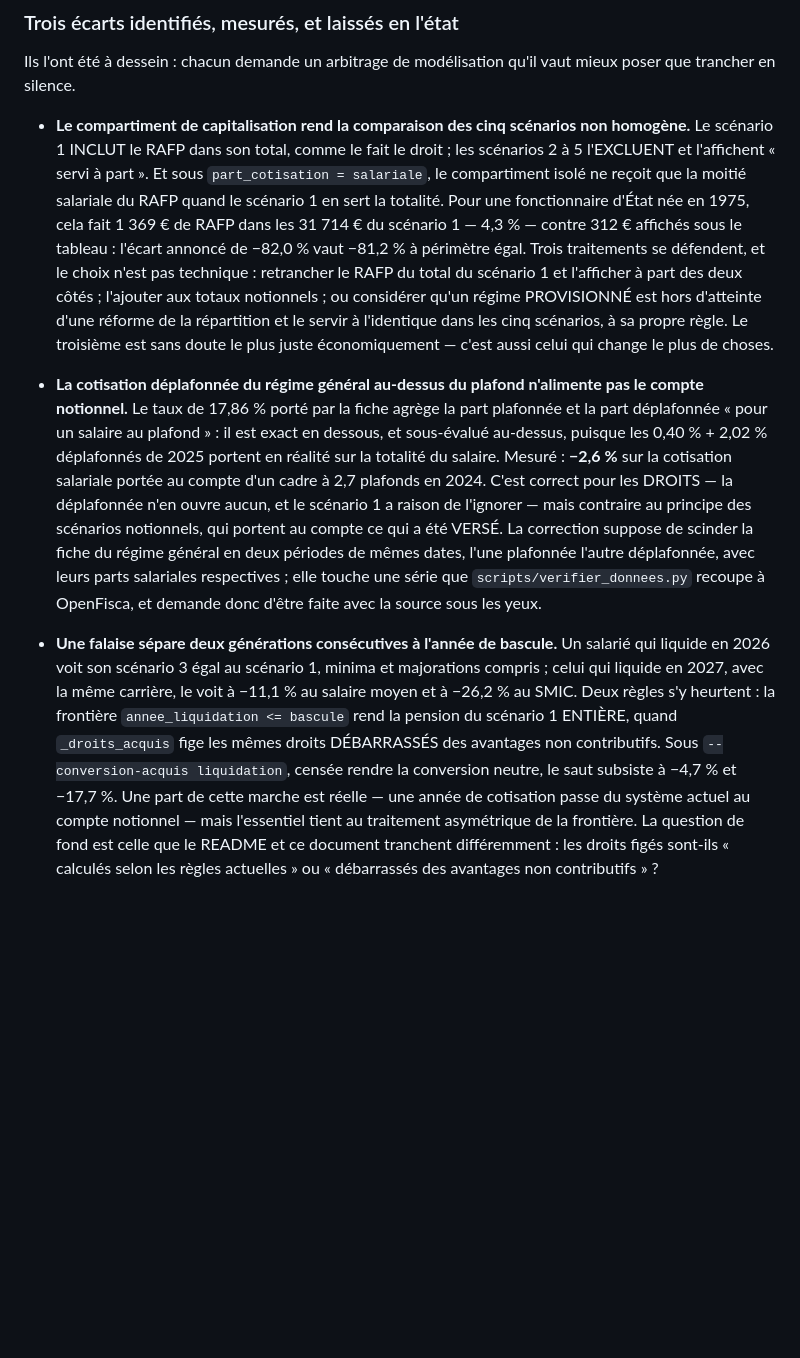
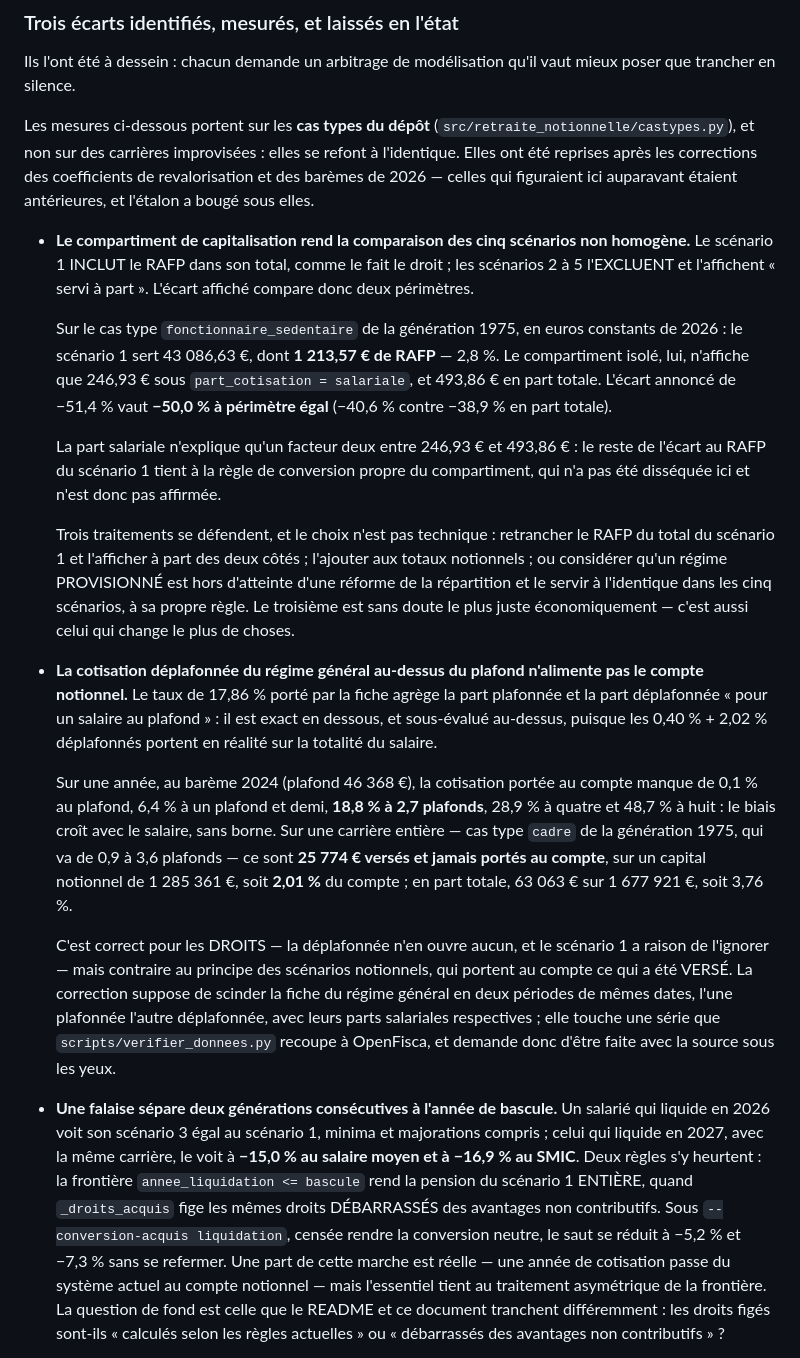
Before and after one commit to wald52/retraitecomptenotionelle, a Markdown page: docs/limites.md, the part around the change. GitHub-like rendering; blank space fills up the shorter version.

Commit message:
Les trois arbitrages sont remesurés : l'étalon avait bougé sous eux
Les chiffres du §3 dataient d'avant les corrections des coefficients de
revalorisation et des barèmes de 2026. Or tous se mesurent PAR RAPPORT au
scénario 1, que ces corrections ont déplacé : ils étaient donc faux, et de
plusieurs points.

* la falaise de bascule vaut −15,0 % au salaire moyen et −16,9 % au SMIC, là où
  le document annonçait −11,1 % et −26,2 %. Sous `--conversion-acquis
  liquidation`, le saut se réduit à −5,2 % et −7,3 %, et non à −4,7 % et
  −17,7 % ;

* le RAFP est remesuré sur le cas type `fonctionnaire_sedentaire`, et non plus
  sur une carrière improvisée qu'aucun lecteur ne pouvait refaire : 1 213,57 €
  de RAFP dans les 43 086,63 € du scénario 1, en euros constants de 2026, contre
  246,93 € affichés à part. L'écart annoncé de −51,4 % vaut −50,0 % à périmètre
  égal ;

* la déplafonnée est donnée sur deux échelles plutôt qu'une seule valeur : le
  manque sur une année croît sans borne avec le salaire — 6,4 % à un plafond et
  demi, 18,8 % à 2,7, 48,7 % à huit —, et sur une carrière de cadre ce sont
  25 774 € versés et jamais portés au compte, soit 2,01 % du capital notionnel.

Une correction de fond au passage. Le document expliquait l'écart du
compartiment de capitalisation par la seule part salariale, « qui ne reçoit que
la moitié salariale du RAFP ». La mesure le dément : la part salariale explique
exactement le facteur deux entre 246,93 € et 493,86 €, mais pas l'écart au
1 213,57 € du scénario 1. Le reste tient à la règle de conversion propre du
compartiment, qui n'a pas été disséquée — c'est maintenant dit ainsi, plutôt
qu'expliqué à tort.

Le §3 dit désormais d'où viennent ses mesures : les cas types du dépôt, qui se
refont à l'identique.

Co-Authored-By: Claude Opus 5 <noreply@anthropic.com>
Claude-Session: https://claude.ai/code/session_015HpBkK949v9JNRHPcugRKF

```diff
--- a/docs/limites.md
+++ b/docs/limites.md
@@ -1046,30 +1046,53 @@ Trois bornes à connaître, et elles sont étroites :
 Ils l'ont été à dessein : chacun demande un arbitrage de modélisation qu'il vaut
 mieux poser que trancher en silence.
 
+Les mesures ci-dessous portent sur les **cas types du dépôt**
+(`src/retraite_notionnelle/castypes.py`), et non sur des carrières improvisées :
+elles se refont à l'identique. Elles ont été reprises après les corrections des
+coefficients de revalorisation et des barèmes de 2026 — celles qui figuraient
+ici auparavant étaient antérieures, et l'étalon a bougé sous elles.
+
 * **Le compartiment de capitalisation rend la comparaison des cinq scénarios
   non homogène.** Le scénario 1 INCLUT le RAFP dans son total, comme le fait le
-  droit ; les scénarios 2 à 5 l'EXCLUENT et l'affichent « servi à part ». Et
-  sous `part_cotisation = salariale`, le compartiment isolé ne reçoit que la
-  moitié salariale du RAFP quand le scénario 1 en sert la totalité. Pour une
-  fonctionnaire d'État née en 1975, cela fait 1 369 € de RAFP dans les 31 714 €
-  du scénario 1 — 4,3 % — contre 312 € affichés sous le tableau : l'écart
-  annoncé de −82,0 % vaut −81,2 % à périmètre égal. Trois traitements se
-  défendent, et le choix n'est pas technique : retrancher le RAFP du total du
-  scénario 1 et l'afficher à part des deux côtés ; l'ajouter aux totaux
-  notionnels ; ou considérer qu'un régime PROVISIONNÉ est hors d'atteinte d'une
-  réforme de la répartition et le servir à l'identique dans les cinq scénarios,
-  à sa propre règle. Le troisième est sans doute le plus juste
+  droit ; les scénarios 2 à 5 l'EXCLUENT et l'affichent « servi à part ».
+  L'écart affiché compare donc deux périmètres.
+
+  Sur le cas type `fonctionnaire_sedentaire` de la génération 1975, en euros
+  constants de 2026 : le scénario 1 sert 43 086,63 €, dont **1 213,57 € de
+  RAFP** — 2,8 %. Le compartiment isolé, lui, n'affiche que 246,93 € sous
+  `part_cotisation = salariale`, et 493,86 € en part totale. L'écart annoncé de
+  −51,4 % vaut **−50,0 % à périmètre égal** (−40,6 % contre −38,9 % en part
+  totale).
+
+  La part salariale n'explique qu'un facteur deux entre 246,93 € et 493,86 € :
+  le reste de l'écart au RAFP du scénario 1 tient à la règle de conversion
+  propre du compartiment, qui n'a pas été disséquée ici et n'est donc pas
+  affirmée.
+
+  Trois traitements se défendent, et le choix n'est pas technique : retrancher
+  le RAFP du total du scénario 1 et l'afficher à part des deux côtés ; l'ajouter
+  aux totaux notionnels ; ou considérer qu'un régime PROVISIONNÉ est hors
+  d'atteinte d'une réforme de la répartition et le servir à l'identique dans les
+  cinq scénarios, à sa propre règle. Le troisième est sans doute le plus juste
   économiquement — c'est aussi celui qui change le plus de choses.
 
 * **La cotisation déplafonnée du régime général au-dessus du plafond n'alimente
   pas le compte notionnel.** Le taux de 17,86 % porté par la fiche agrège la
   part plafonnée et la part déplafonnée « pour un salaire au plafond » : il est
   exact en dessous, et sous-évalué au-dessus, puisque les 0,40 % + 2,02 %
-  déplafonnés de 2025 portent en réalité sur la totalité du salaire. Mesuré :
-  **−2,6 %** sur la cotisation salariale portée au compte d'un cadre à 2,7
-  plafonds en 2024. C'est correct pour les DROITS — la déplafonnée n'en ouvre
-  aucun, et le scénario 1 a raison de l'ignorer — mais contraire au principe des
-  scénarios notionnels, qui portent au compte ce qui a été VERSÉ. La correction
+  déplafonnés portent en réalité sur la totalité du salaire.
+
+  Sur une année, au barème 2024 (plafond 46 368 €), la cotisation portée au
+  compte manque de 0,1 % au plafond, 6,4 % à un plafond et demi, **18,8 % à
+  2,7 plafonds**, 28,9 % à quatre et 48,7 % à huit : le biais croît avec le
+  salaire, sans borne. Sur une carrière entière — cas type `cadre` de la
+  génération 1975, qui va de 0,9 à 3,6 plafonds — ce sont **25 774 € versés et
+  jamais portés au compte**, sur un capital notionnel de 1 285 361 €, soit
+  **2,01 %** du compte ; en part totale, 63 063 € sur 1 677 921 €, soit 3,76 %.
+
+  C'est correct pour les DROITS — la déplafonnée n'en ouvre aucun, et le
+  scénario 1 a raison de l'ignorer — mais contraire au principe des scénarios
+  notionnels, qui portent au compte ce qui a été VERSÉ. La correction
   suppose de scinder la fiche du régime général en deux périodes de mêmes dates,
   l'une plafonnée l'autre déplafonnée, avec leurs parts salariales respectives ;
   elle touche une série que `scripts/verifier_donnees.py` recoupe à OpenFisca, et
@@ -1078,11 +1101,11 @@ mieux poser que trancher en silence.
 * **Une falaise sépare deux générations consécutives à l'année de bascule.** Un
   salarié qui liquide en 2026 voit son scénario 3 égal au scénario 1, minima et
   majorations compris ; celui qui liquide en 2027, avec la même carrière, le voit
-  à −11,1 % au salaire moyen et à −26,2 % au SMIC. Deux règles s'y heurtent : la
-  frontière `annee_liquidation <= bascule` rend la pension du scénario 1
+  à **−15,0 % au salaire moyen et à −16,9 % au SMIC**. Deux règles s'y heurtent :
+  la frontière `annee_liquidation <= bascule` rend la pension du scénario 1
   ENTIÈRE, quand `_droits_acquis` fige les mêmes droits DÉBARRASSÉS des avantages
   non contributifs. Sous `--conversion-acquis liquidation`, censée rendre la
-  conversion neutre, le saut subsiste à −4,7 % et −17,7 %. Une part de cette
+  conversion neutre, le saut se réduit à −5,2 % et −7,3 % sans se refermer. Une part de cette
   marche est réelle — une année de cotisation passe du système actuel au compte
   notionnel — mais l'essentiel tient au traitement asymétrique de la frontière.
   La question de fond est celle que le README et ce document tranchent
```
